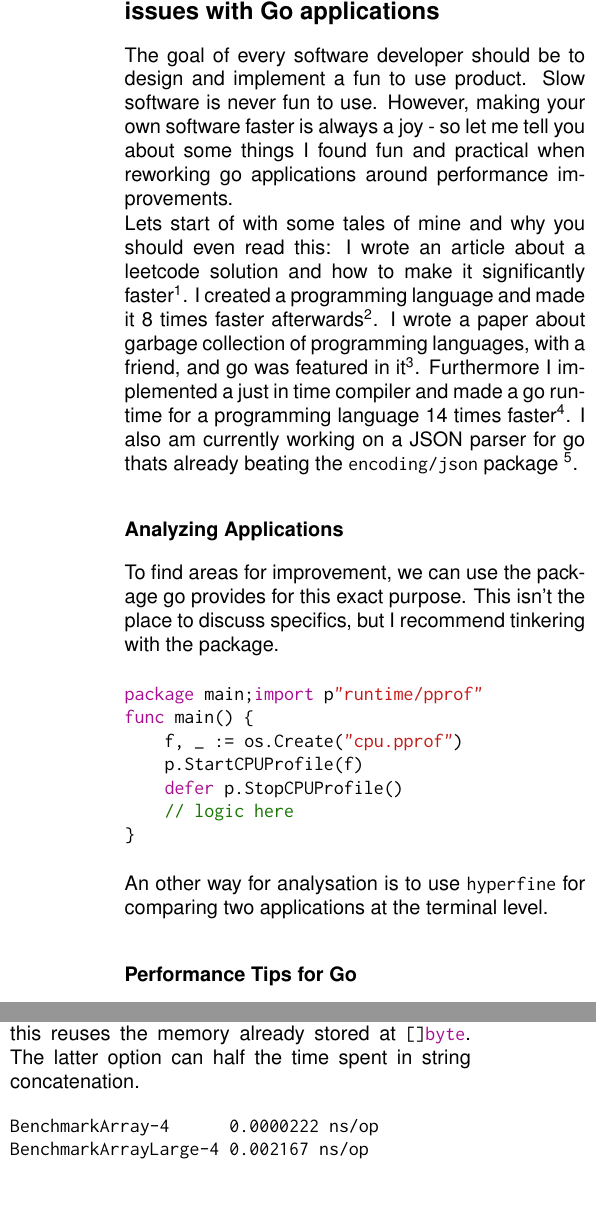
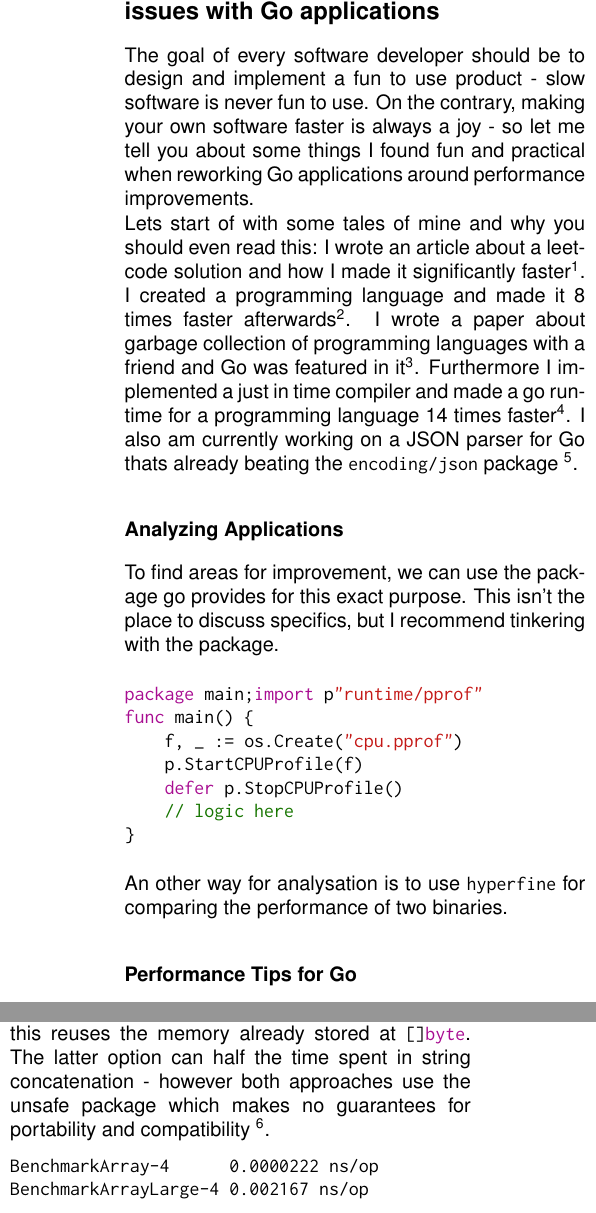
Before and after one commit to xNaCly/zine, a LaTeX document (lets-go-performance/main.tex): two parts of the columns of the page, joined at a grey line, cut so that both start at the same text. Compiled offline with pdfLaTeX.

Commit message:
performance: changes suggested by editor

```diff
--- a/lets-go-performance/main.tex
+++ b/lets-go-performance/main.tex
@@ -7,23 +7,23 @@
     \subsection*{Analyzing and Improving Performance issues with Go applications}
 
     The goal of every software developer should be to design and implement a
-    fun to use product. Slow software is never fun to use. However, making your
-    own software faster is always a joy - so let me tell you about some things
-    I found fun and practical when reworking go applications around performance
-    improvements.
+    fun to use product - slow software is never fun to use. On the contrary,
+    making your own software faster is always a joy - so let me tell you about
+    some things I found fun and practical when reworking Go applications around
+    performance improvements.
 
     Lets start of with some tales of mine and why you should even read this: I
-    wrote an article about a leetcode solution and how to make it significantly
+    wrote an article about a leetcode solution and how I made it significantly
     faster\footnote{\href{https://xnacly.me/posts/2023/leetcode-optimization/}{\texttt{https://xnacly.me/posts/2023/leetcode-optimization/}}}.
     I created a programming language and made it 8 times faster
     afterwards\footnote{\href{https://xnacly.me/posts/2023/language-performance/}{\texttt{https://xnacly.me/posts/2023/language-performance/}}}.
-    I wrote a paper about garbage collection of programming languages, with a
-    friend, and go was featured in
+    I wrote a paper about garbage collection of programming languages with a
+    friend and Go was featured in
     it\footnote{\href{https://xnacly.me/papers/modern_algorithms_for_gc.pdf}{\texttt{https://xnacly.me/papers/modern\_algorithms\_for\_gc.pdf}}}.
     Furthermore I implemented a just in time compiler and made a go runtime for
     a programming language 14 times
     faster\footnote{\href{https://xnacly.me/papers/tree-walk-vs-go-jit.pdf}{\texttt{https://xnacly.me/papers/tree-walk-vs-go-jit.pdf}}}.
-    I also am currently working on a JSON parser for go thats already beating
+    I also am currently working on a JSON parser for Go thats already beating
     the \texttt{encoding/json} package
     \footnote{\href{https://github.com/xNaCly/libjson}{\texttt{https://github.com/xNaCly/libjson}}}.
 
@@ -43,8 +43,8 @@ func main() {
 }
     \end{minted}
 
-    An other way for analysation is to use \texttt{hyperfine} for comparing two
-    applications at the terminal level.
+    An other way for analysation is to use \texttt{hyperfine} for comparing the
+    performance of two binaries.
 
     \subsubsection*{Performance Tips for Go}
 
@@ -52,7 +52,6 @@ func main() {
     universal changes one can make to get better performance out of your
-    existing code. The first
-    specific tip is to start preallocating slices and maps with values
-    determined with benchmarks:
+    existing code. The first specific tip is to start preallocating slices and
+    maps with values determined with benchmarks:
 
     \begin{minted}{go}
 // don't
@@ -63,8 +62,8 @@ a := make([]byte, 0, 16)
 m := make(map[string]int, 16)
     \end{minted}
 
-    The next tip is to carefully decide on the builder / buffer, depending on
-    the API you require. I generally recommend using  use
+    The next tip is to carefully decide between the builder / buffer
+    structures, depending on the API you require. I generally recommend using
     \mintinline{go}{strings.Builder}, its faster than
     \mintinline{go}{bytes.Buffer}
 
@@ -80,7 +79,10 @@ BenchmarkStringLarge-4 0.003431 ns/op
     \mintinline{go}{*(*string)(unsafe.Pointer(&buf))} or
     \mintinline{go}{unsafe.String(unsafe.SliceData(buf), len(buf))} this reuses
     the memory already stored at \mintinline{go}{[]byte}. The latter option can
-    half the time spent in string concatenation.
+    half the time spent in string concatenation - however both approaches use
+    the unsafe package which makes no guarantees for portability and
+    compatibility
+    \footnote{\href{https://pkg.go.dev/unsafe}{\texttt{https://pkg.go.dev/unsafe}}}.
 
     \begin{minted}{text}
 BenchmarkArray-4      0.0000222 ns/op
```
Also changed, not shown: lets-go-performance/performance.pdf, lets-go-performance/main.tex (4 more changed lines).
